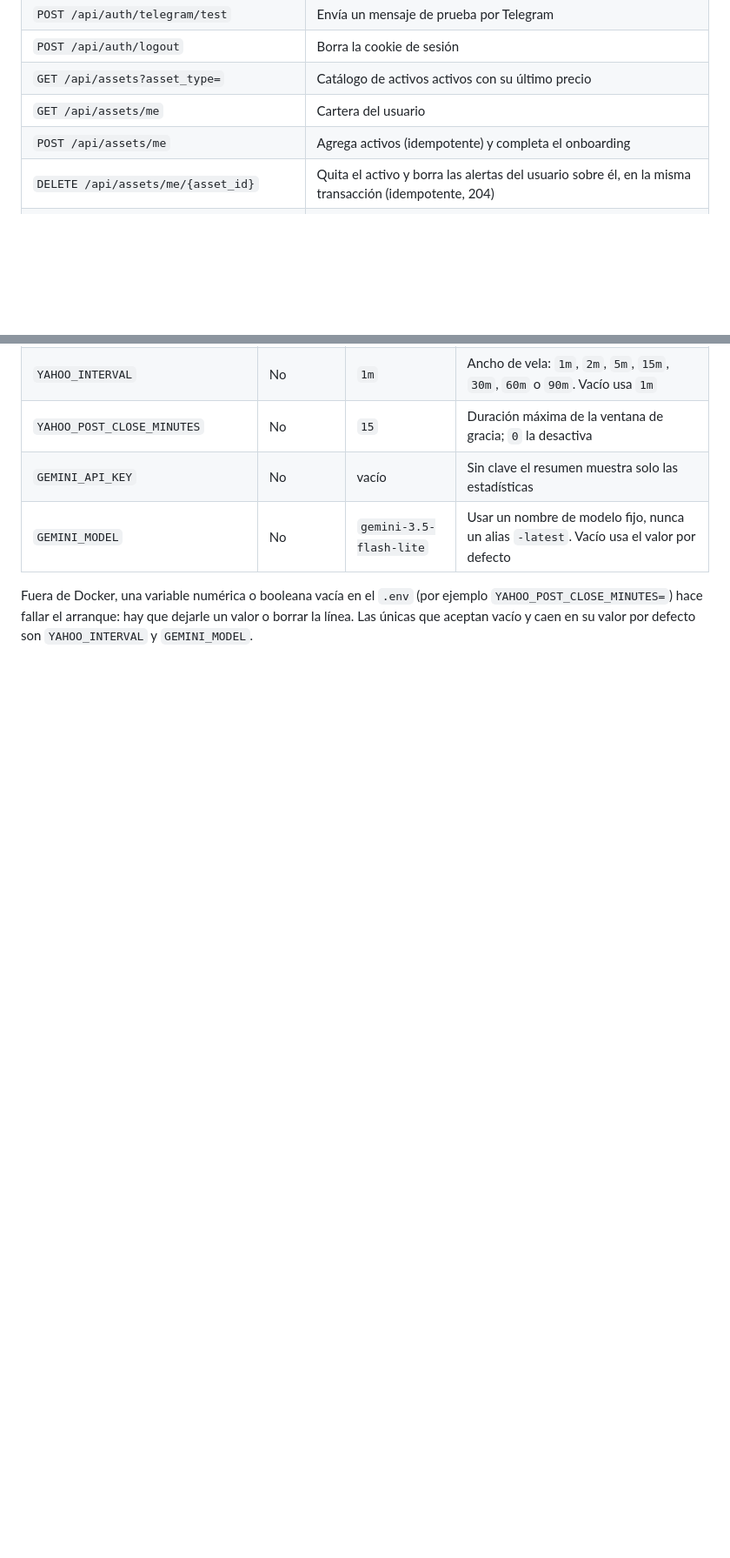
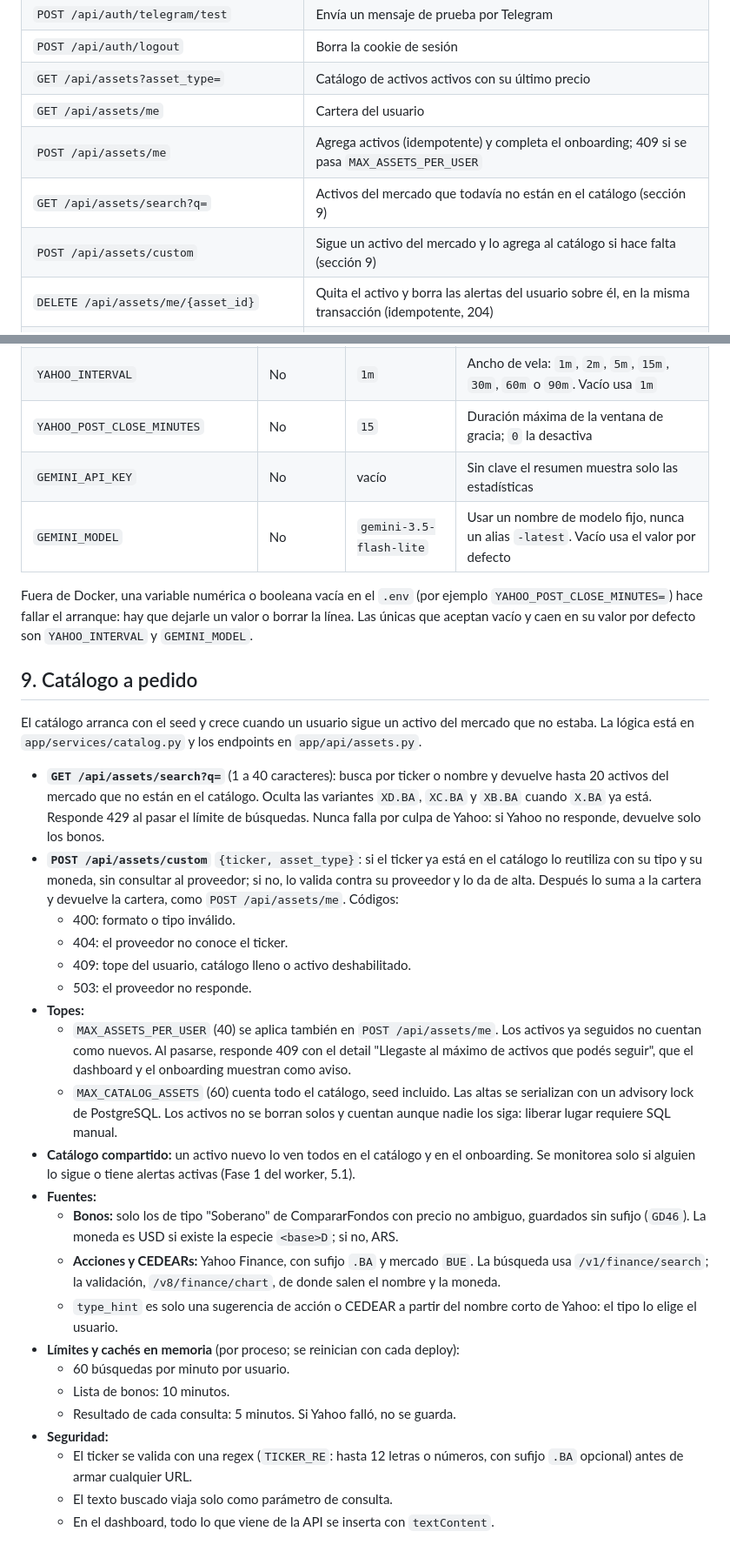
Before and after one commit to FranciscoAmbort/grupo11_ambort_cavallo_heinen, a Markdown page: AGENTS.md, 2 parts joined by grey strips. Shown at 87% size. GitHub-like rendering; blank space fills up the shorter version.

Commit message:
Documentar el alta de activos y sus variables

```diff
--- a/AGENTS.md
+++ b/AGENTS.md
@@ -157,7 +160,9 @@ El sistema resuelve un problema de I/O masivo: un proceso en segundo plano consu
 | `POST /api/auth/logout` | Borra la cookie de sesión |
 | `GET /api/assets?asset_type=` | Catálogo de activos activos con su último precio |
 | `GET /api/assets/me` | Cartera del usuario |
-| `POST /api/assets/me` | Agrega activos (idempotente) y completa el onboarding |
+| `POST /api/assets/me` | Agrega activos (idempotente) y completa el onboarding; 409 si se pasa `MAX_ASSETS_PER_USER` |
+| `GET /api/assets/search?q=` | Activos del mercado que todavía no están en el catálogo (sección 9) |
+| `POST /api/assets/custom` | Sigue un activo del mercado y lo agrega al catálogo si hace falta (sección 9) |
 | `DELETE /api/assets/me/{asset_id}` | Quita el activo y borra las alertas del usuario sobre él, en la misma transacción (idempotente, 204) |
 | `GET /api/assets/{ticker}/history?limit=` | Últimas cotizaciones para el gráfico |
 | `GET /api/alerts` | Alertas del usuario (activas e inactivas) |
@@ -410,3 +417,30 @@ Las de la app se leen en `app/config.py`; las `POSTGRES_*` las usa solo `docker-
 | `GEMINI_MODEL` | No | `gemini-3.5-flash-lite` | Usar un nombre de modelo fijo, nunca un alias `-latest`. Vacío usa el valor por defecto |
 
 Fuera de Docker, una variable numérica o booleana vacía en el `.env` (por ejemplo `YAHOO_POST_CLOSE_MINUTES=`) hace fallar el arranque: hay que dejarle un valor o borrar la línea. Las únicas que aceptan vacío y caen en su valor por defecto son `YAHOO_INTERVAL` y `GEMINI_MODEL`.
+
+## 9. Catálogo a pedido
+
+El catálogo arranca con el seed y crece cuando un usuario sigue un activo del mercado que no estaba. La lógica está en `app/services/catalog.py` y los endpoints en `app/api/assets.py`.
+
+- **`GET /api/assets/search?q=`** (1 a 40 caracteres): busca por ticker o nombre y devuelve hasta 20 activos del mercado que no están en el catálogo. Oculta las variantes `XD.BA`, `XC.BA` y `XB.BA` cuando `X.BA` ya está. Responde 429 al pasar el límite de búsquedas. Nunca falla por culpa de Yahoo: si Yahoo no responde, devuelve solo los bonos.
+- **`POST /api/assets/custom`** `{ticker, asset_type}`: si el ticker ya está en el catálogo lo reutiliza con su tipo y su moneda, sin consultar al proveedor; si no, lo valida contra su proveedor y lo da de alta. Después lo suma a la cartera y devuelve la cartera, como `POST /api/assets/me`. Códigos:
+  - 400: formato o tipo inválido.
+  - 404: el proveedor no conoce el ticker.
+  - 409: tope del usuario, catálogo lleno o activo deshabilitado.
+  - 503: el proveedor no responde.
+- **Topes:**
+  - `MAX_ASSETS_PER_USER` (40) se aplica también en `POST /api/assets/me`. Los activos ya seguidos no cuentan como nuevos. Al pasarse, responde 409 con el detail "Llegaste al máximo de activos que podés seguir", que el dashboard y el onboarding muestran como aviso.
+  - `MAX_CATALOG_ASSETS` (60) cuenta todo el catálogo, seed incluido. Las altas se serializan con un advisory lock de PostgreSQL. Los activos no se borran solos y cuentan aunque nadie los siga: liberar lugar requiere SQL manual.
+- **Catálogo compartido:** un activo nuevo lo ven todos en el catálogo y en el onboarding. Se monitorea solo si alguien lo sigue o tiene alertas activas (Fase 1 del worker, 5.1).
+- **Fuentes:**
+  - **Bonos:** solo los de tipo "Soberano" de CompararFondos con precio no ambiguo, guardados sin sufijo (`GD46`). La moneda es USD si existe la especie `<base>D`; si no, ARS.
+  - **Acciones y CEDEARs:** Yahoo Finance, con sufijo `.BA` y mercado `BUE`. La búsqueda usa `/v1/finance/search`; la validación, `/v8/finance/chart`, de donde salen el nombre y la moneda.
+  - `type_hint` es solo una sugerencia de acción o CEDEAR a partir del nombre corto de Yahoo: el tipo lo elige el usuario.
+- **Límites y cachés en memoria** (por proceso; se reinician con cada deploy):
+  - 60 búsquedas por minuto por usuario.
+  - Lista de bonos: 10 minutos.
+  - Resultado de cada consulta: 5 minutos. Si Yahoo falló, no se guarda.
+- **Seguridad:**
+  - El ticker se valida con una regex (`TICKER_RE`: hasta 12 letras o números, con sufijo `.BA` opcional) antes de armar cualquier URL.
+  - El texto buscado viaja solo como parámetro de consulta.
+  - En el dashboard, todo lo que viene de la API se inserta con `textContent`.
```
Also changed, not shown: other parts of AGENTS.md (+5 -0 lines).
